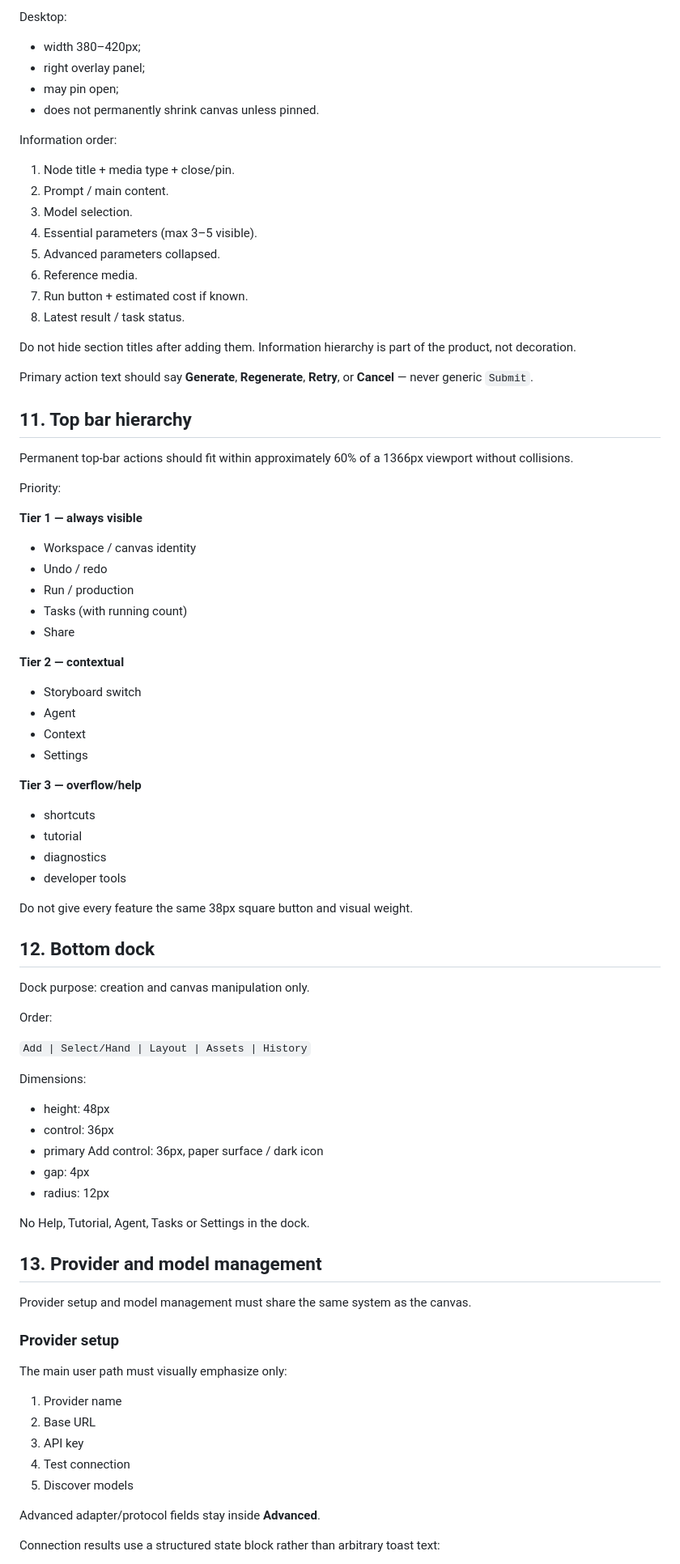
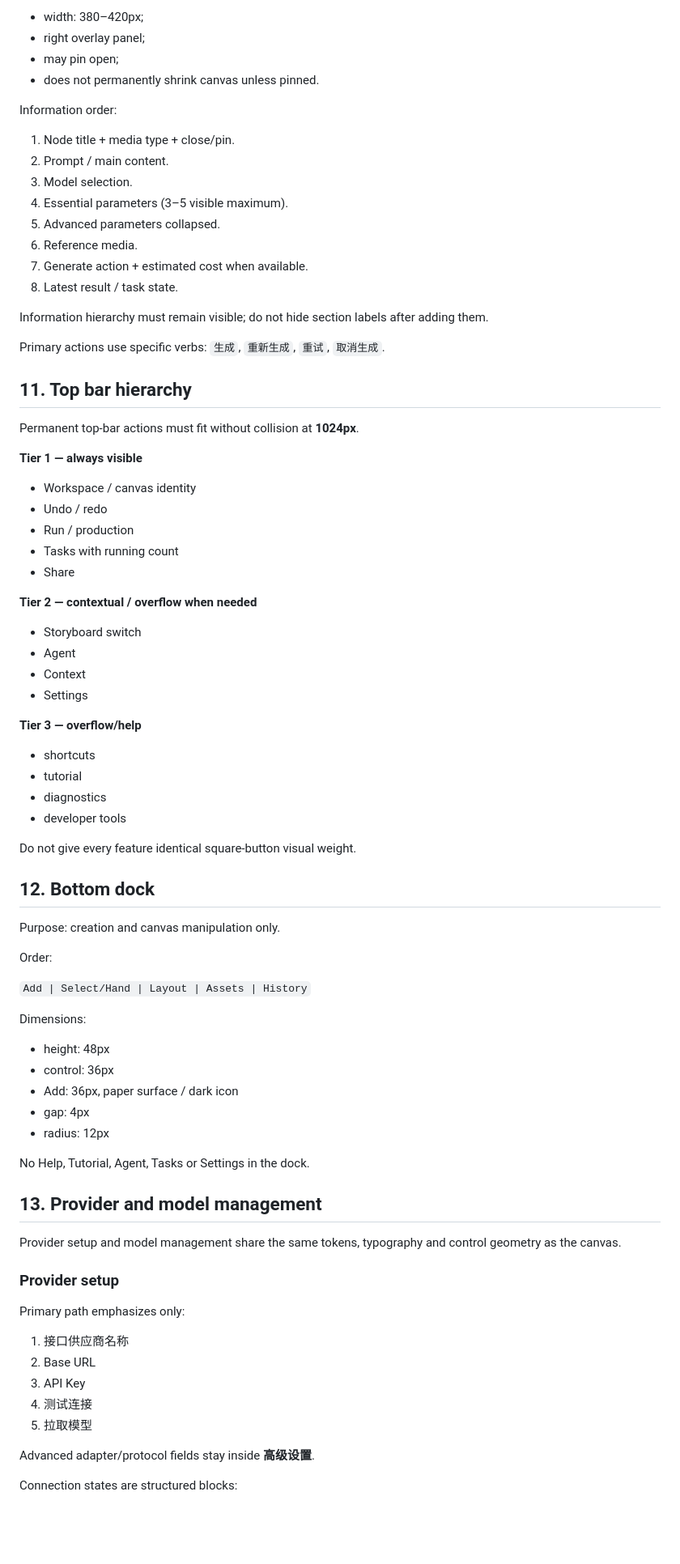
Before and after one commit to fuiet/Fuiet-Infinite-Canvas, a Markdown page: _read_123_zip_20260821_180410/FINAL_UI_DESIGN_SYSTEM.md, the part around one of its changes. Shown at 81% size. GitHub-like rendering; blank space fills up the shorter version.

```diff
--- a/_read_123_zip_20260821_180410/FINAL_UI_DESIGN_SYSTEM.md
+++ b/_read_123_zip_20260821_180410/FINAL_UI_DESIGN_SYSTEM.md
@@ -338,7 +286,5 @@ Use a **contextual inspector** anchored to the selected node:
 
-Desktop:
-
-- width 380–420px;
+- width: 380–420px;
 - right overlay panel;
 - may pin open;
 - does not permanently shrink canvas unless pinned.
@@ -348,31 +294,29 @@ Information order:
 1. Node title + media type + close/pin.
 2. Prompt / main content.
 3. Model selection.
-4. Essential parameters (max 3–5 visible).
+4. Essential parameters (3–5 visible maximum).
 5. Advanced parameters collapsed.
 6. Reference media.
-7. Run button + estimated cost if known.
-8. Latest result / task status.
+7. Generate action + estimated cost when available.
+8. Latest result / task state.
 
-Do not hide section titles after adding them. Information hierarchy is part of the product, not decoration.
+Information hierarchy must remain visible; do not hide section labels after adding them.
 
-Primary action text should say **Generate**, **Regenerate**, **Retry**, or **Cancel** — never generic `Submit`.
+Primary actions use specific verbs: `生成`, `重新生成`, `重试`, `取消生成`.
 
 ## 11. Top bar hierarchy
 
-Permanent top-bar actions should fit within approximately 60% of a 1366px viewport without collisions.
-
-Priority:
+Permanent top-bar actions must fit without collision at **1024px**.
 
 **Tier 1 — always visible**
 
 - Workspace / canvas identity
 - Undo / redo
 - Run / production
-- Tasks (with running count)
+- Tasks with running count
 - Share
 
-**Tier 2 — contextual**
+**Tier 2 — contextual / overflow when needed**
 
 - Storyboard switch
 - Agent
@@ -386,11 +330,11 @@ Priority:
 - diagnostics
 - developer tools
 
-Do not give every feature the same 38px square button and visual weight.
+Do not give every feature identical square-button visual weight.
 
 ## 12. Bottom dock
 
-Dock purpose: creation and canvas manipulation only.
+Purpose: creation and canvas manipulation only.
 
 Order:
 
@@ -400,7 +344,7 @@ Dimensions:
 
 - height: 48px
 - control: 36px
-- primary Add control: 36px, paper surface / dark icon
+- Add: 36px, paper surface / dark icon
 - gap: 4px
 - radius: 12px
 
@@ -408,19 +352,19 @@ No Help, Tutorial, Agent, Tasks or Settings in the dock.
 
 ## 13. Provider and model management
 
-Provider setup and model management must share the same system as the canvas.
+Provider setup and model management share the same tokens, typography and control geometry as the canvas.
 
 ### Provider setup
 
-The main user path must visually emphasize only:
+Primary path emphasizes only:
 
-1. Provider name
+1. 接口供应商名称
 2. Base URL
-3. API key
-4. Test connection
-5. Discover models
+3. API Key
+4. 测试连接
+5. 拉取模型
 
-Advanced adapter/protocol fields stay inside **Advanced**.
+Advanced adapter/protocol fields stay inside **高级设置**.
 
-Connection results use a structured state block rather than arbitrary toast text:
+Connection states are structured blocks:
 
```
Also changed, not shown: other parts of _read_123_zip_20260821_180410/FINAL_UI_DESIGN_SYSTEM.md (+100 -156 lines).
